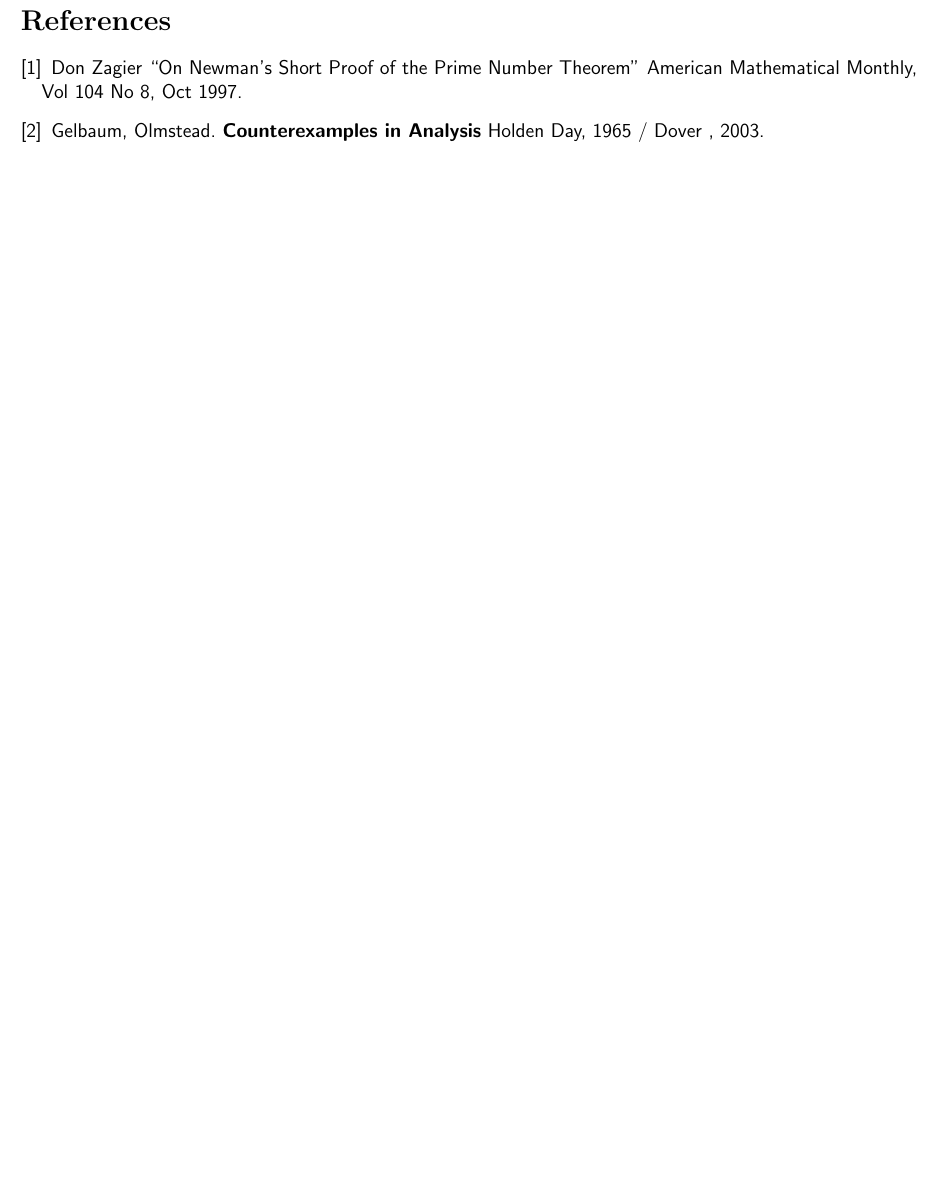
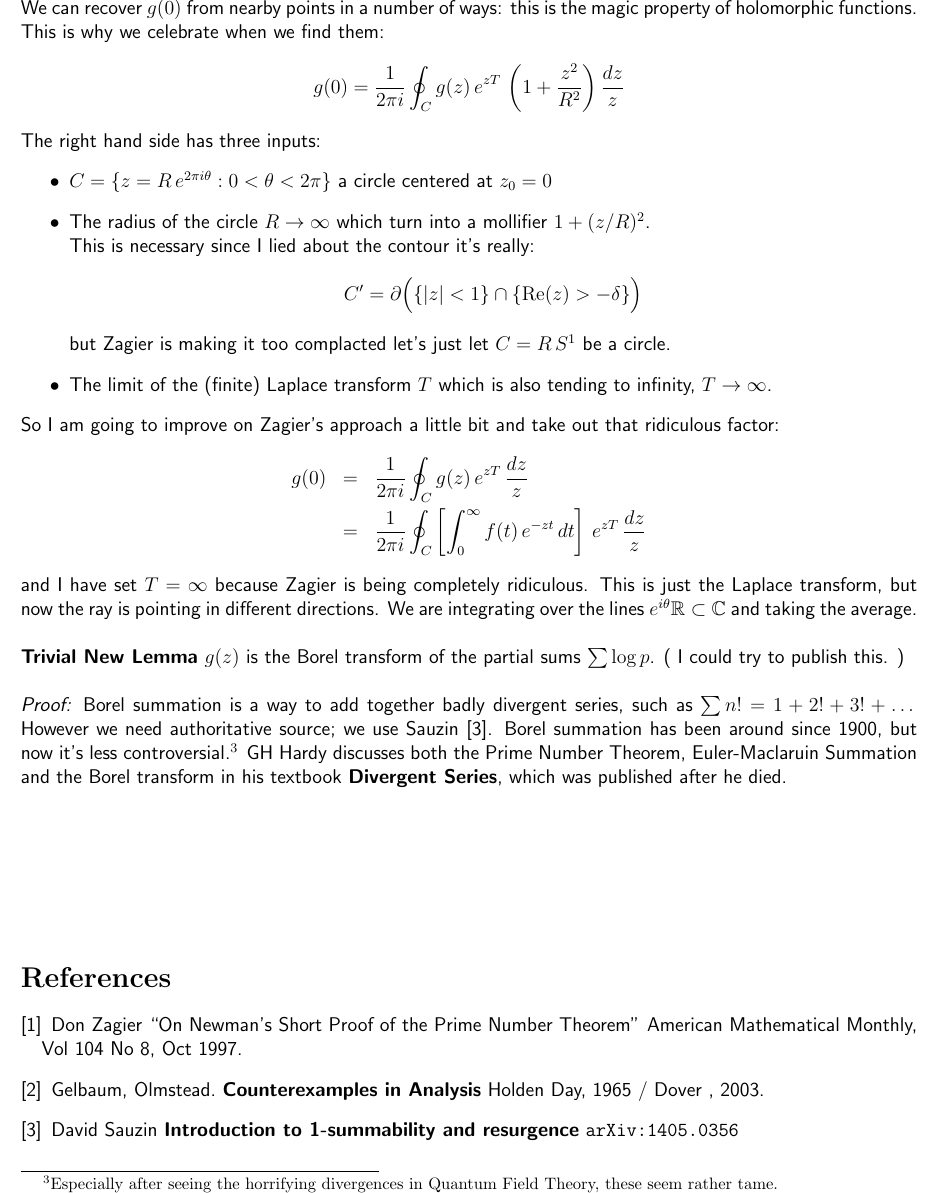
Before and after one commit to mango314/math-blog, a LaTeX document (2017/091717-pnt-divergence.tex): part of page 4 of 4 before the commit and part of page 5 of 5 after it, cut at the place of the change, the shorter picture padded with empty space. Compiled offline with pdfLaTeX.

Commit message:
a new theorem

```diff
--- a/2017/091717-pnt-divergence.tex
+++ b/2017/091717-pnt-divergence.tex
@@ -146,6 +146,29 @@ and we can't connect information \textit{away} from $z = 0$ to information \text
 $$ g(0) = \frac{1}{2\pi i } \oint_C g(z) \, \frac{dz}{z}$$
 where $C = 0 + \epsilon S^1 = \big\{ \epsilon \, e^{2\pi i} \, \theta : 0 < \theta < 2\pi \big\}$ and we'll let $\epsilon = T$ and $T \to \infty$ and we could be done. \\ \\
 ( to be continued ... )
+
+\newpage
+
+\noindent We can recover $g(0)$ from nearby points in a number of ways: this is the magic property of holomorphic functions.  This is why we celebrate when we find them:
+$$ g(0) = \frac{1}{2\pi i } \oint_C g(z) \, e^{zT} \, \left( 1 + \frac{z^2 }{R^2}\right)  \frac{dz}{z}$$
+The right hand side has three inputs:
+\begin{itemize}
+\item $C = \{  z = R \, e^{2\pi i \theta}: 0 < \theta < 2\pi \}$ a circle centered at $z_0 = 0$
+\item The radius of the circle $R \to \infty$ which turn into a mollifier $1 + (z/R)^2$. \\
+This is necessary since I lied about the contour it's really:
+$$C'= \partial \Big( \{ |z| < 1\} \cap \{ \mathrm{Re}(z) > -\delta \} \Big) $$
+but Zagier is making it too complacted let's just let $C = R \, S^1$ be a circle.
+\item The limit of the (finite) Laplace transform $T$ which is also tending to infinity, $T \to \infty$.
+\end{itemize}
+So I am going to improve on Zagier's approach a little bit and take out that ridiculous factor:
+\begin{eqnarray*} g(0) &=& \frac{1}{2\pi i } \oint_C g(z) \, e^{zT} \, \frac{dz}{z} \\
+&=&
+\frac{1}{2\pi i } \oint_C \left[ \int_0^\infty f(t)\, e^{-zt} \, dt
+\right]  \, e^{zT} \, \frac{dz}{z}
+\end{eqnarray*}
+and I have set $T = \infty$ because Zagier is being completely ridiculous.  This is just the Laplace transform, but now the ray is pointing in different directions.  We are integrating over the lines $ e^{i\theta} \mathbb{R} \subset \mathbb{C} $ and taking the average. \\ \\
+\textbf{Trivial New Lemma}  $g(z)$ is the Borel transform of the partial sums $\sum \log p$. ( I could try to publish this. ) \\ \\
+\textit{Proof:} Borel summation is a way to add together badly divergent series, such as $\sum n! = 1 + 2! + 3! + \dots $ However we need authoritative source; we use Sauzin [3].  Borel summation has been around since 1900, but now it's less controversial.\footnote{Especially after seeing the horrifying divergences in Quantum Field Theory, these seem rather tame.} GH Hardy discusses both the Prime Number Theorem, Euler-Maclaruin Summation and the Borel transform in his textbook \textbf{Divergent Series}, which was published after he died.
 \vfill
 
 \begin{thebibliography}{}
@@ -154,6 +177,8 @@ where $C = 0 + \epsilon S^1 = \big\{ \epsilon \, e^{2\pi i} \, \theta : 0 < \the
 
 \item Gelbaum, Olmstead. \textbf{Counterexamples in Analysis} Holden Day, 1965 / Dover , 2003.
 
+\item David Sauzin \textbf{Introduction to 1-summability and resurgence} \texttt{arXiv:1405.0356}
+
 \end{thebibliography}
 
 \end{document}
```
Also changed, not shown: 2017/091717-pnt-divergence.pdf.
